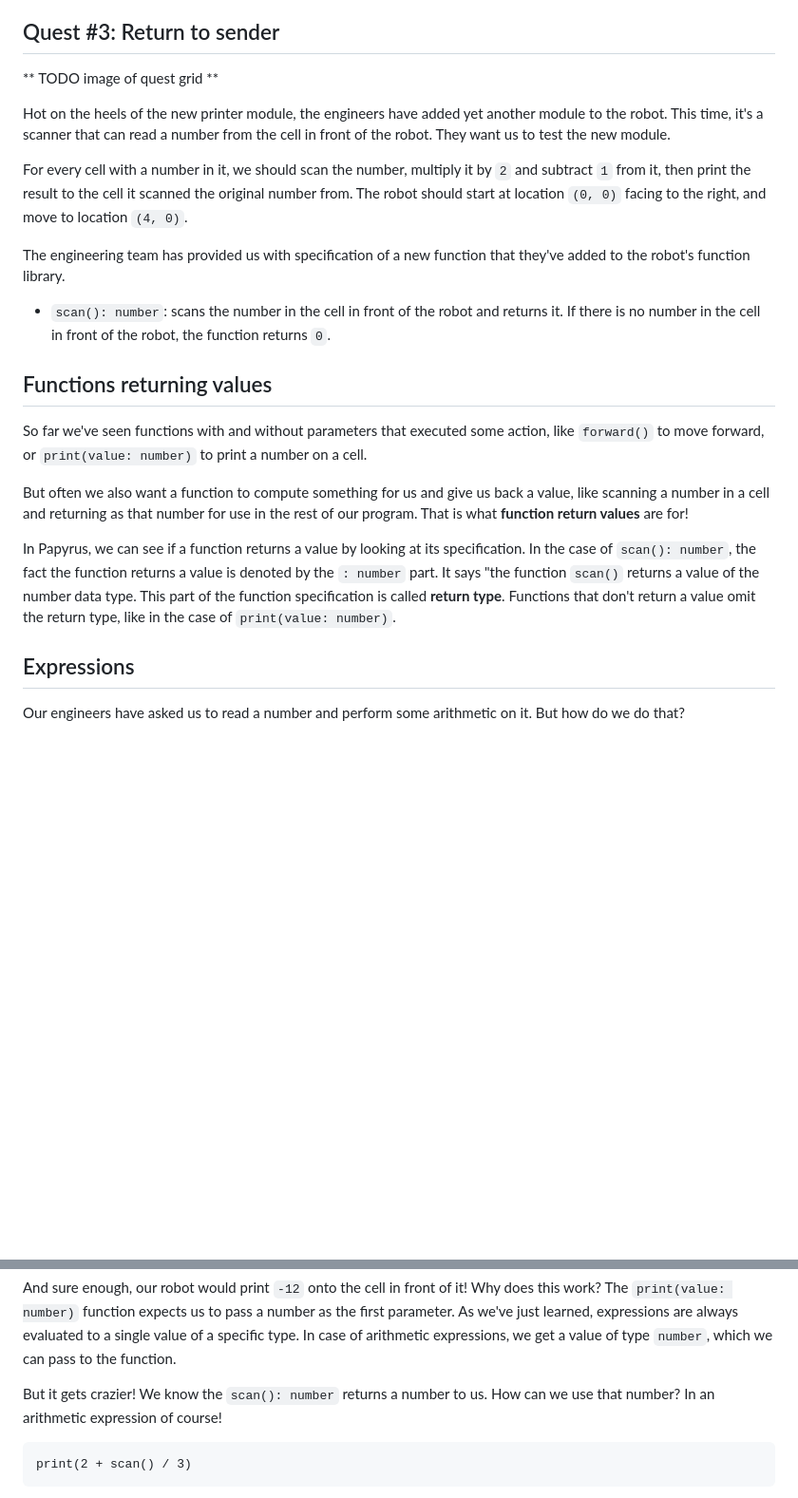
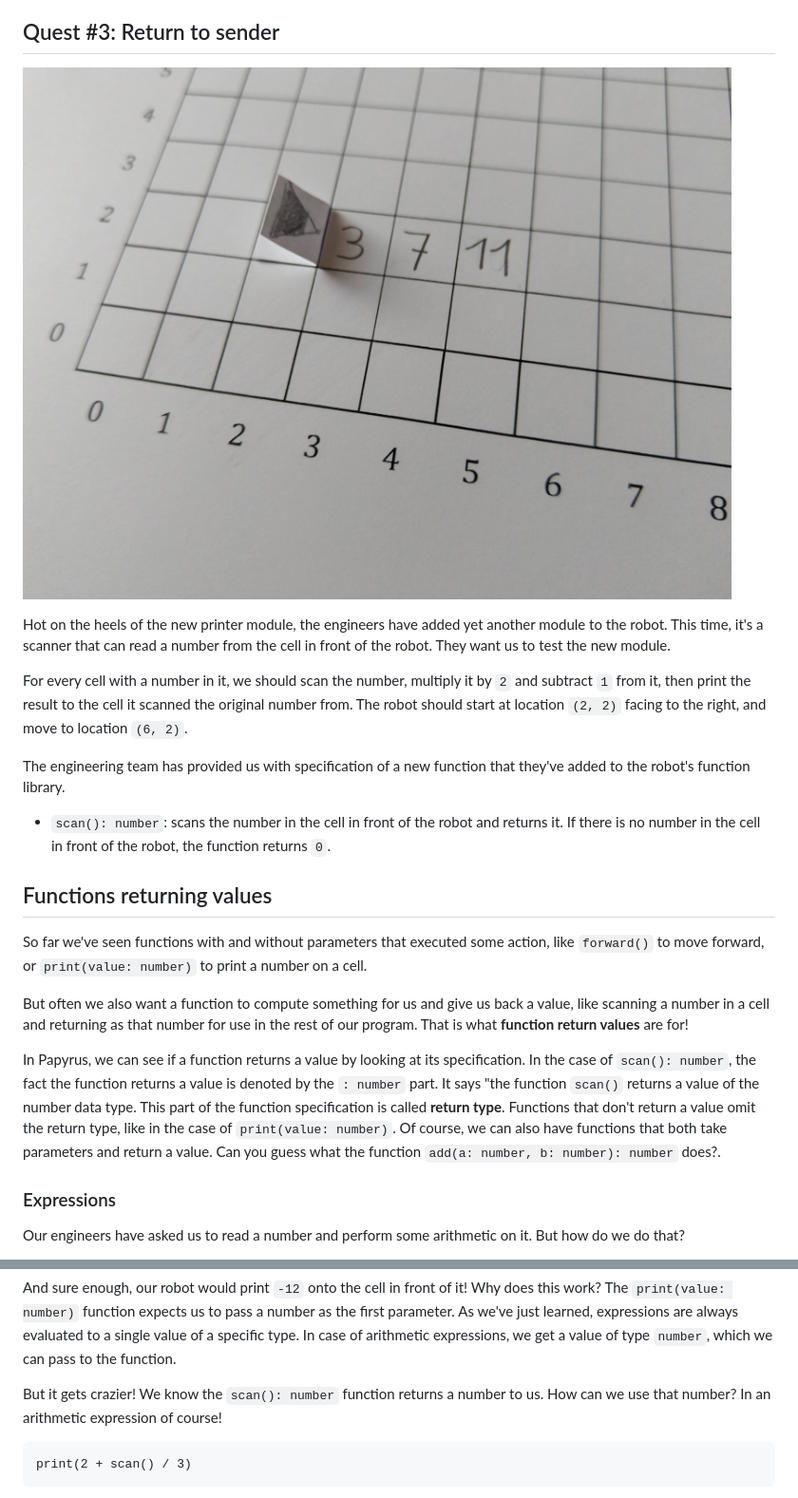
Before and after one commit to badlogic/paperbots, a Markdown page: README.md, 2 parts joined by grey strips. Shown: that part at 95% size. Rendered like a GitHub page; pictures changed too: images/quest-03.jpg (added); blank space fills up the shorter version.

Commit message:
Images for quests.

````diff
--- a/README.md
+++ b/README.md
@@ -303,11 +303,11 @@ Make the robot print the date of your birthday. Start with the year, then the mo
 * Sometimes a problem is underspecified. We can either ask more questions, or decide on a way forward ourselves!
 
 ## Quest #3: Return to sender
-** TODO image of quest grid **
+![images/quest-03.jpg](images/quest-03.jpg)
 
 Hot on the heels of the new printer module, the engineers have added yet another module to the robot. This time, it's a scanner that can read a number from the cell in front of the robot. They want us to test the new module.
 
-For every cell with a number in it, we should scan the number, multiply it by `2` and subtract `1` from it, then print the result to the cell it scanned the original number from. The robot should start at location `(0, 0)` facing to the right, and move to location `(4, 0)`.
+For every cell with a number in it, we should scan the number, multiply it by `2` and subtract `1` from it, then print the result to the cell it scanned the original number from. The robot should start at location `(2, 2)` facing to the right, and move to location `(6, 2)`.
 
 The engineering team has provided us with specification of a new function that they've added to the robot's function library.
 
@@ -318,9 +318,9 @@ So far we've seen functions with and without parameters that executed some actio
 
 But often we also want a function to compute something for us and give us back a value, like scanning a number in a cell and returning as that number for use in the rest of our program. That is what **function return values** are for!
 
-In Papyrus, we can see if a function returns a value by looking at its specification. In the case of `scan(): number`, the fact the function returns a value is denoted by the `: number` part. It says "the function `scan()` returns a value of the number data type. This part of the function specification is called **return type**. Functions that don't return a value omit the return type, like in the case of `print(value: number)`.
+In Papyrus, we can see if a function returns a value by looking at its specification. In the case of `scan(): number`, the fact the function returns a value is denoted by the `: number` part. It says "the function `scan()` returns a value of the number data type. This part of the function specification is called **return type**. Functions that don't return a value omit the return type, like in the case of `print(value: number)`. Of course, we can also have functions that both take parameters and return a value. Can you guess what the function `add(a: number, b: number): number` does?.
 
-## Expressions
+### Expressions
 Our engineers have asked us to read a number and perform some arithmetic on it. But how do we do that?
 
 The answer in Papyrus is to create an **expression**. Expressions appear in a program every time we need a value, e.g. when we call a function that expects one or more parameters as in `print(2)`. Here, `2` is a simple expression, consisting of the value `2` of the type `number`. Every expression eventually boils down to a singe value of a specific data type. But expressions can be much more powerful than just the number `2`!
@@ -345,7 +345,7 @@ print(1 + 3 - 4 * 20 / 5)
 
 And sure enough, our robot would print `-12` onto the cell in front of it! Why does this work? The `print(value: number)` function expects us to pass a number as the first parameter. As we've just learned, expressions are always evaluated to a single value of a specific type. In case of arithmetic expressions, we get a value of type `number`, which we can pass to the function.
 
-But it gets crazier! We know the `scan(): number` returns a number to us. How can we use that number? In an arithmetic expression of course!
+But it gets crazier! We know the `scan(): number` function returns a number to us. How can we use that number? In an arithmetic expression of course!
 
 ```
 print(2 + scan() / 3)
````
Also changed, not shown: other parts of README.md (+19 -2 lines), images/quest-02.jpg (added), images/quest-04.jpg (added).
